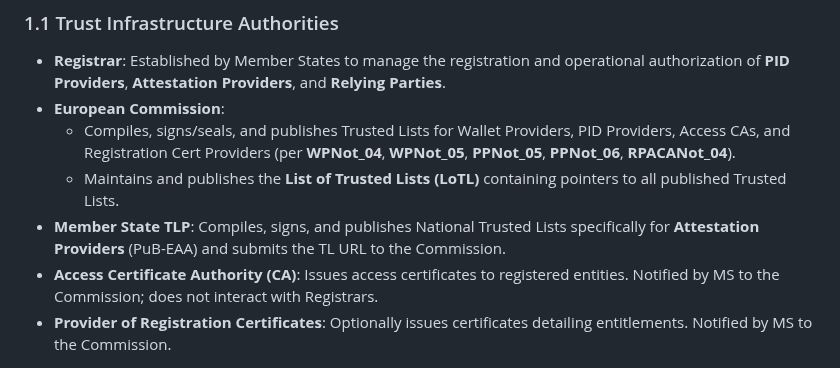
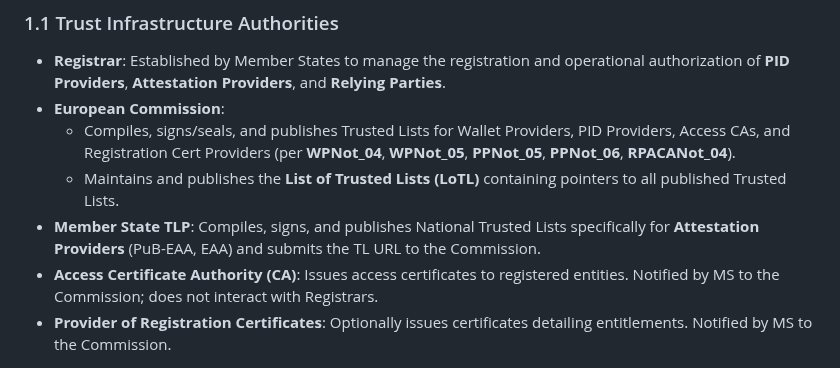
Before and after one commit to webuild-consortium/wp4-trust-group, a Markdown page: task2-trust-framework/trust-infrastructure-schema.md, the part around the change. Drawn GitHub-style.

Commit message:
Apply suggestions from code review

```diff
--- a/task2-trust-framework/trust-infrastructure-schema.md
+++ b/task2-trust-framework/trust-infrastructure-schema.md
@@ -33,7 +33,7 @@ The following table summarizes the registration requirement and the authority re
 *   **European Commission**:
     *   Compiles, signs/seals, and publishes Trusted Lists for Wallet Providers, PID Providers, Access CAs, and Registration Cert Providers (per **WPNot_04**, **WPNot_05**, **PPNot_05**, **PPNot_06**, **RPACANot_04**).
     *   Maintains and publishes the **List of Trusted Lists (LoTL)** containing pointers to all published Trusted Lists.
-*   **Member State TLP**: Compiles, signs, and publishes National Trusted Lists specifically for **Attestation Providers** (PuB-EAA) and submits the TL URL to the Commission.
+*   **Member State TLP**: Compiles, signs, and publishes National Trusted Lists specifically for **Attestation Providers** (PuB-EAA, EAA) and submits the TL URL to the Commission.
 *   **Access Certificate Authority (CA)**: Issues access certificates to registered entities. Notified by MS to the Commission; does not interact with Registrars.
 *   **Provider of Registration Certificates**: Optionally issues certificates detailing entitlements. Notified by MS to the Commission.
 
```
